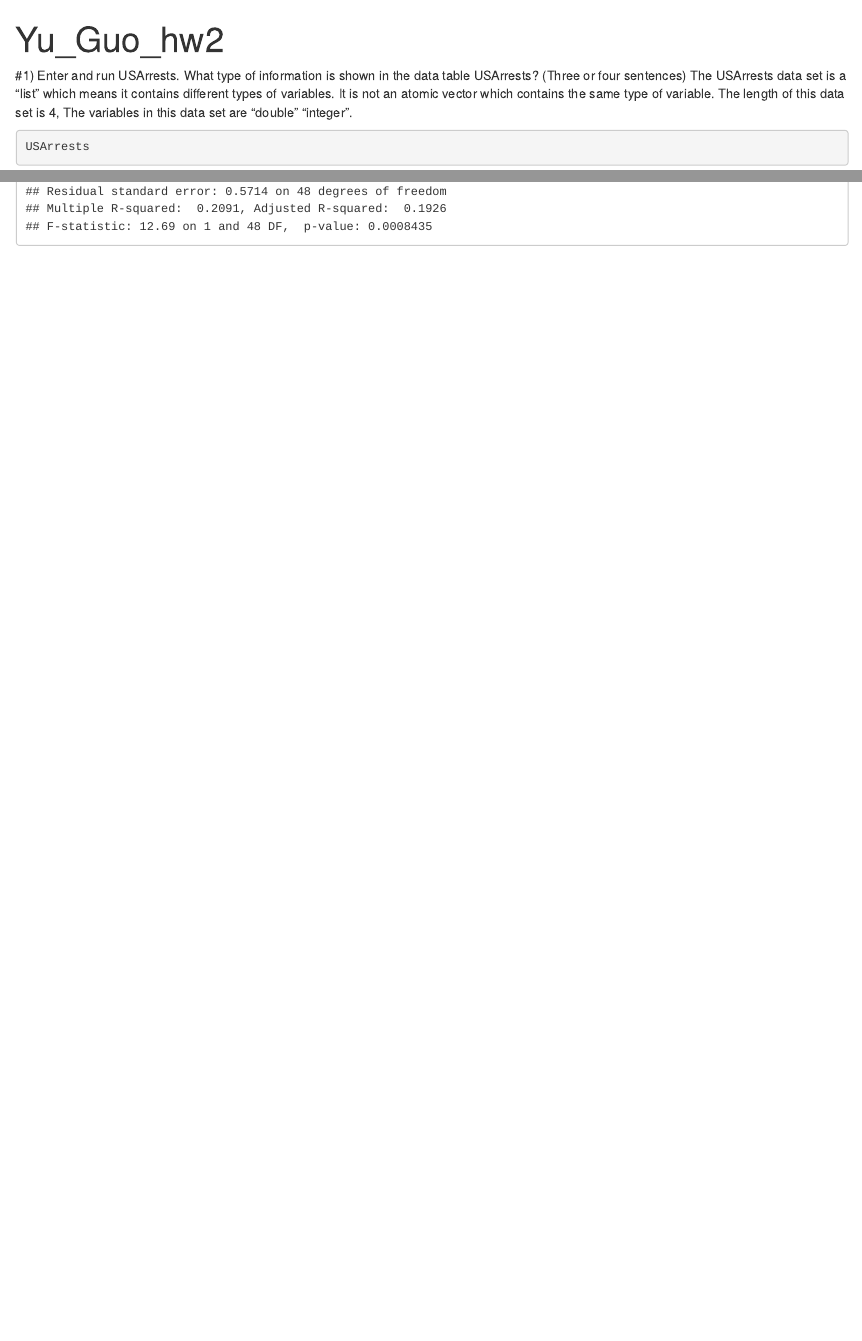
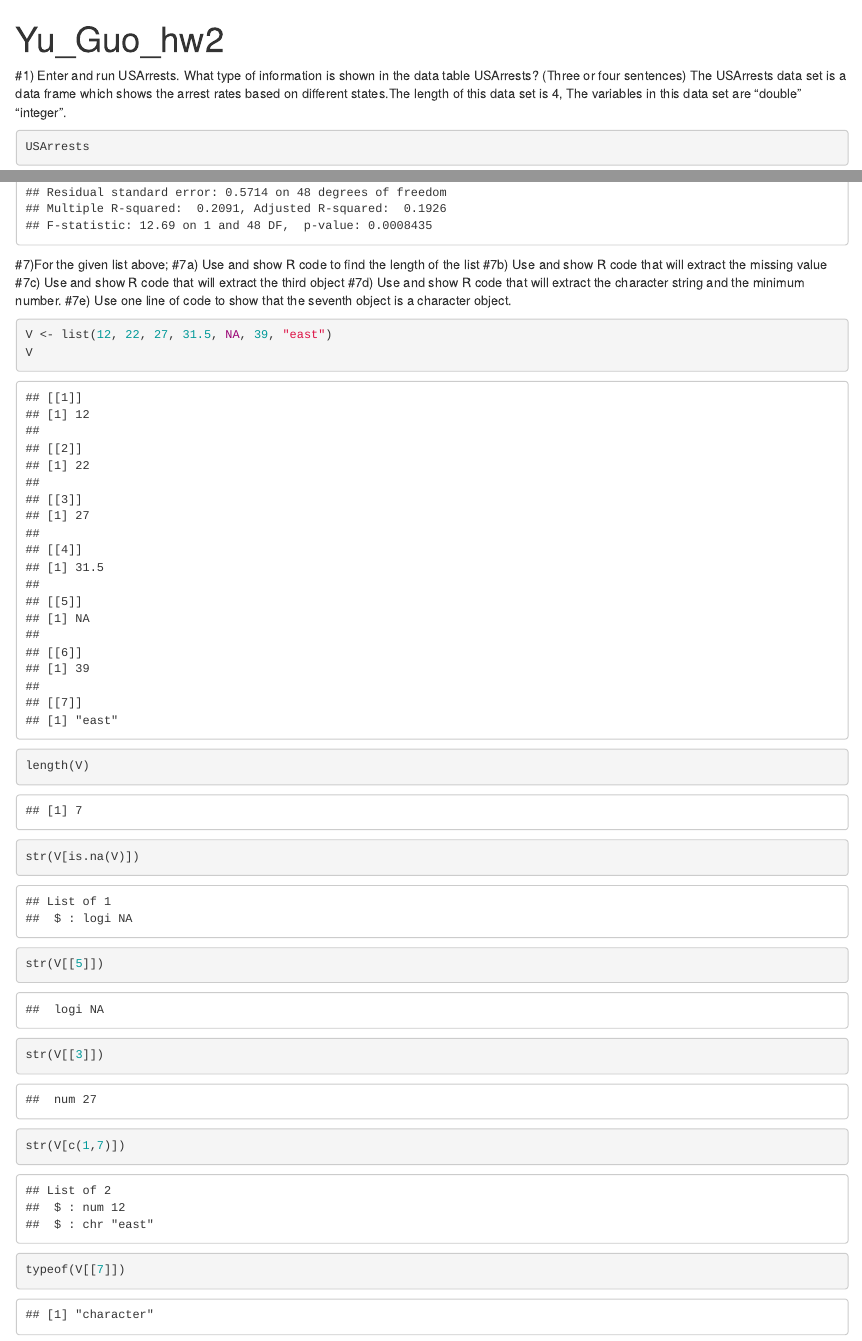
Before and after one commit to Aruna2021/Yu_Guo_hw2, an R Markdown document (Yu_Guo_hw2.Rmd): the page in a window 1100 px wide, from its top, and a second part further down, joined at a grey line. Rendered offline with R 4.5, knitr and Pandoc, with nearby package versions; drawn as R Markdown's standard HTML page in place of the format the file asks for; some code elsewhere in the file could not run offline.

Commit message:
completed the seventh question,perfect

````diff
--- a/Yu_Guo_hw2.Rmd
+++ b/Yu_Guo_hw2.Rmd
@@ -11,7 +11,7 @@ library(dplyr)
 library(purrr)
 ```
 
-#1) Enter and run USArrests. What type of information is shown in the data table USArrests?  (Three or four sentences) The USArrests data set is a "list" which means it contains different types of variables. It is not an atomic vector which contains the same type of variable. The length of this data set is 4, The variables in this data set are  "double" "integer".
+#1) Enter and run USArrests. What type of information is shown in the data table USArrests?  (Three or four sentences) The USArrests data set is a data frame which shows the arrest rates based on different states.The length of this data set is 4, The variables in this data set are  "double" "integer".
 
 ```{r}
 USArrests
@@ -94,3 +95,43 @@ models %>%
 
 
 ```
+
+#7)For the given list above;
+#7a) Use and show R code to find the length of the list
+#7b) Use and show R code that will extract the missing value
+#7c) Use and show R code that will extract the third object
+#7d) Use and show R code that will extract the character string and the minimum number.
+#7e) Use one line of code to show that the seventh object is a character object.
+
+
+```{r}
+V <- list(12, 22, 27, 31.5, NA, 39, "east")
+V
+```
+
+
+```{r}
+length(V)
+```
+
+
+```{r}
+str(V[is.na(V)])
+str(V[[5]])
+```
+
+
+```{r}
+str(V[[3]])
+```
+
+
+```{r}
+
+str(V[c(1,7)])
+```
+
+
+```{r}
+typeof(V[[7]])
+```
````
Also changed, not shown: Yu_Guo_hw2.Rmd (5 more changed lines).
